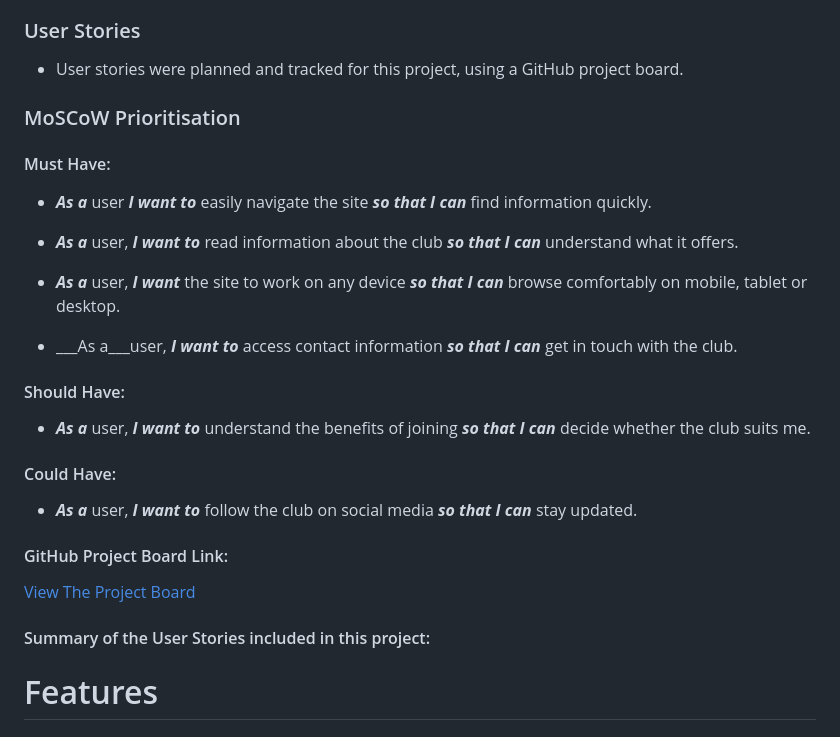
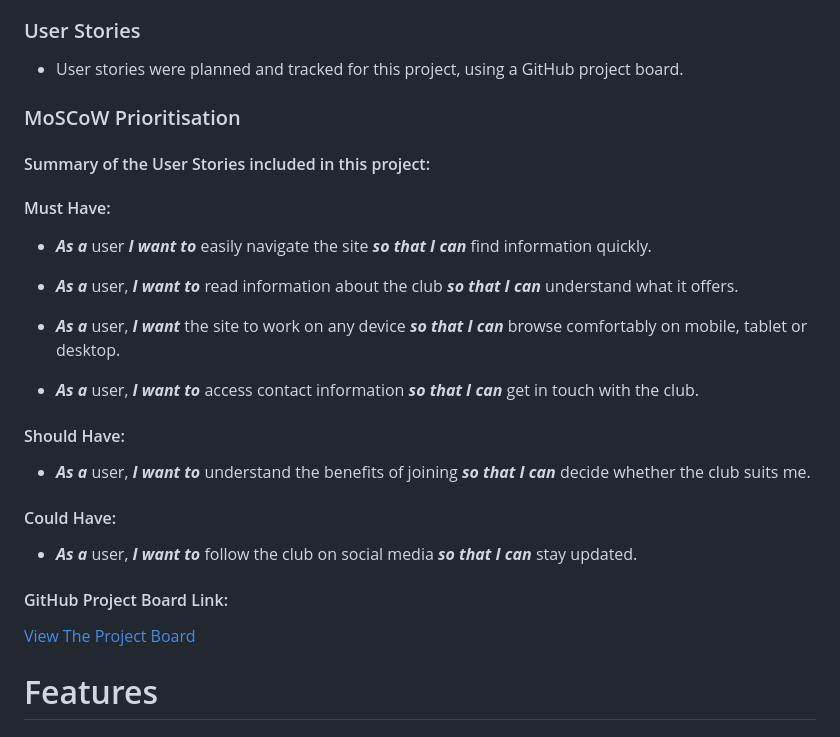
Before and after one commit to Ben8373/love-running, a Markdown page: README.md, the part around the change. Drawn GitHub-style.

```diff
--- a/README.md
+++ b/README.md
@@ -20,6 +20,8 @@
 
 ### MoSCoW Prioritisation
 
+#### Summary of the User Stories included in this project:
+
 #### Must Have:
 
 - ___As a___ user ___I want to___ easily navigate the site ___so that I can___ find information quickly.
@@ -29,7 +31,7 @@
 -  ___As a___ user, ___I want___ the site to work on any device ___so that I can___ browse comfortably on mobile,
 tablet or desktop.
 
-- ___As a___user, ___I want to___ access contact information ___so that I can___ get in touch with the club.
+- ___As a___ user, ___I want to___ access contact information ___so that I can___ get in touch with the club.
 
 
 
@@ -45,7 +47,7 @@ tablet or desktop.
 
 [View The Project Board](https://github.com/users/Ben8373/projects/6/views/1)
 
-#### Summary of the User Stories included in this project:
+
 
 
 
```
